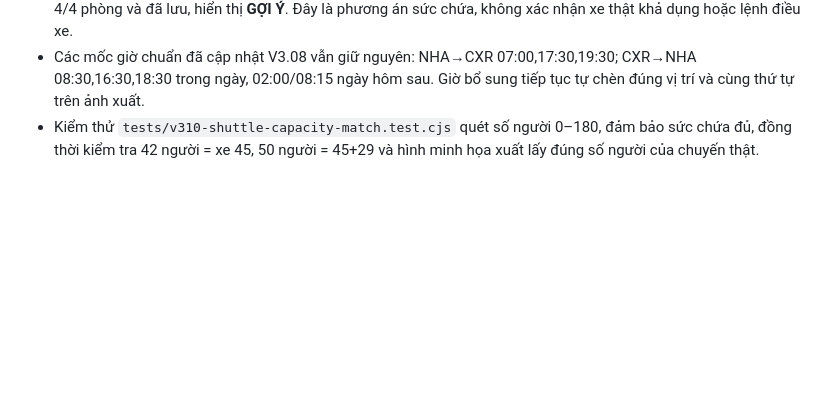
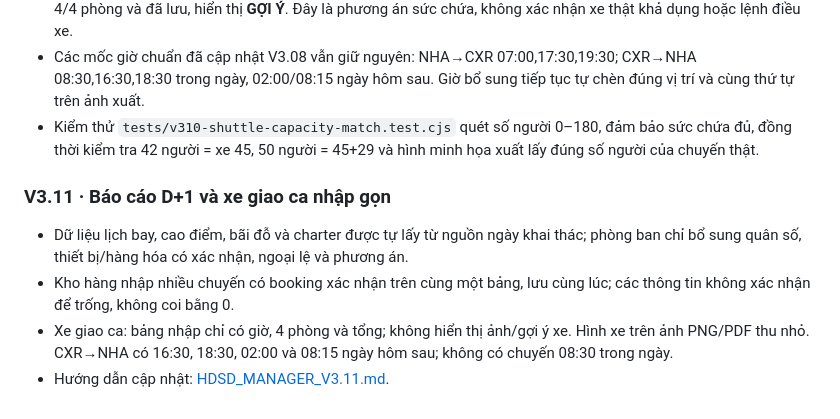
Before and after one commit to sagsdieuhanh-gif/BAOCAOMANAGERONDUTY, a Markdown page: README.md, the part around the change. GitHub-like rendering; blank space fills up the shorter version.

Commit message:
V3.11: describe simpler forms, corrected shuttle and updated guide

```diff
--- a/README.md
+++ b/README.md
@@ -114,3 +114,11 @@
 - Khi chưa có đủ 4 phòng, gợi ý hiển thị **TẠM TÍNH** dựa trên số người đã nhập, không cộng ô trống thành 0. Khi đủ 4/4 phòng và đã lưu, hiển thị **GỢI Ý**. Đây là phương án sức chứa, không xác nhận xe thật khả dụng hoặc lệnh điều xe.
 - Các mốc giờ chuẩn đã cập nhật V3.08 vẫn giữ nguyên: NHA→CXR 07:00,17:30,19:30; CXR→NHA 08:30,16:30,18:30 trong ngày, 02:00/08:15 ngày hôm sau. Giờ bổ sung tiếp tục tự chèn đúng vị trí và cùng thứ tự trên ảnh xuất.
 - Kiểm thử `tests/v310-shuttle-capacity-match.test.cjs` quét số người 0–180, đảm bảo sức chứa đủ, đồng thời kiểm tra 42 người = xe 45, 50 người = 45+29 và hình minh họa xuất lấy đúng số người của chuyến thật.
+
+
+### V3.11 · Báo cáo D+1 và xe giao ca nhập gọn
+
+- Dữ liệu lịch bay, cao điểm, bãi đỗ và charter được tự lấy từ nguồn ngày khai thác; phòng ban chỉ bổ sung quân số, thiết bị/hàng hóa có xác nhận, ngoại lệ và phương án.
+- Kho hàng nhập nhiều chuyến có booking xác nhận trên cùng một bảng, lưu cùng lúc; các thông tin không xác nhận để trống, không coi bằng 0.
+- Xe giao ca: bảng nhập chỉ có giờ, 4 phòng và tổng; không hiển thị ảnh/gợi ý xe. Hình xe trên ảnh PNG/PDF thu nhỏ. CXR→NHA có 16:30, 18:30, 02:00 và 08:15 ngày hôm sau; không có chuyến 08:30 trong ngày.
+- Hướng dẫn cập nhật: [HDSD_MANAGER_V3.11.md](HDSD_MANAGER_V3.11.md).
```
